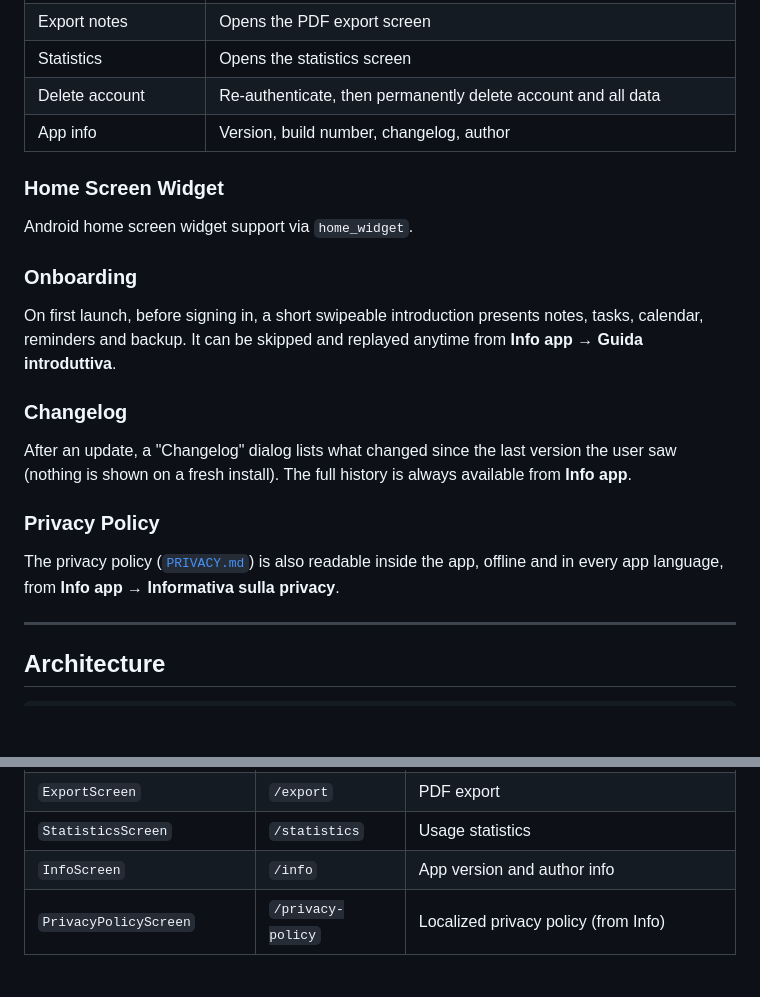
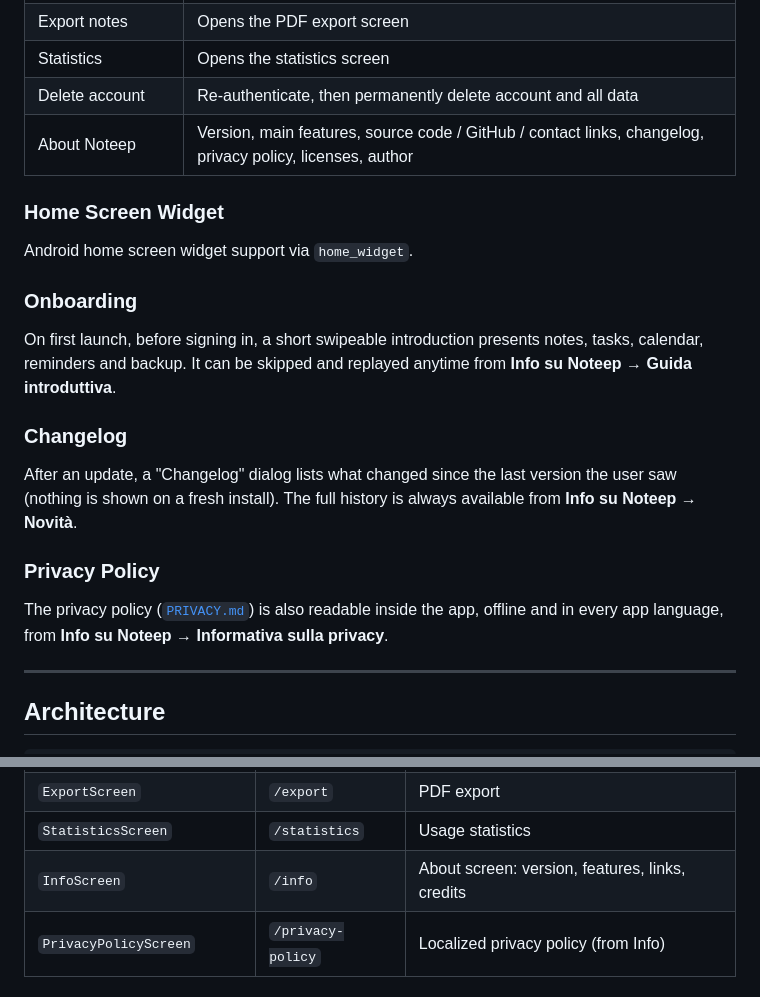
Before and after one commit to ndenicolais/Noteep, a Markdown page: README.md, 2 parts joined by grey strips. Rendered like a GitHub page; blank space fills up the shorter version.

Commit message:
docs: document the redesigned About Noteep screen

```diff
--- a/README.md
+++ b/README.md
@@ -119,19 +119,19 @@ Export notes to **PDF** format (rendered with the `pdf` / `printing` packages);
 | Export notes | Opens the PDF export screen |
 | Statistics | Opens the statistics screen |
 | Delete account | Re-authenticate, then permanently delete account and all data |
-| App info | Version, build number, changelog, author |
+| About Noteep | Version, main features, source code / GitHub / contact links, changelog, privacy policy, licenses, author |
 
 ### Home Screen Widget
 Android home screen widget support via `home_widget`.
 
 ### Onboarding
-On first launch, before signing in, a short swipeable introduction presents notes, tasks, calendar, reminders and backup. It can be skipped and replayed anytime from **Info app → Guida introduttiva**.
+On first launch, before signing in, a short swipeable introduction presents notes, tasks, calendar, reminders and backup. It can be skipped and replayed anytime from **Info su Noteep → Guida introduttiva**.
 
 ### Changelog
-After an update, a "Changelog" dialog lists what changed since the last version the user saw (nothing is shown on a fresh install). The full history is always available from **Info app**.
+After an update, a "Changelog" dialog lists what changed since the last version the user saw (nothing is shown on a fresh install). The full history is always available from **Info su Noteep → Novità**.
 
 ### Privacy Policy
-The privacy policy ([`PRIVACY.md`](PRIVACY.md)) is also readable inside the app, offline and in every app language, from **Info app → Informativa sulla privacy**.
+The privacy policy ([`PRIVACY.md`](PRIVACY.md)) is also readable inside the app, offline and in every app language, from **Info su Noteep → Informativa sulla privacy**.
 
 ---
 
@@ -353,7 +353,7 @@ Same timestamp fields as `NoteModel` and `TaskModel`, plus `startTime`, `endTime
 | `CalendarEventEditorScreen` | `/event` | Create or edit a calendar event |
 | `ExportScreen` | `/export` | PDF export |
 | `StatisticsScreen` | `/statistics` | Usage statistics |
-| `InfoScreen` | `/info` | App version and author info |
+| `InfoScreen` | `/info` | About screen: version, features, links, credits |
 | `PrivacyPolicyScreen` | `/privacy-policy` | Localized privacy policy (from Info) |
 
 ### Navigation
```
Also changed, not shown: DOCUMENTATION.md (+5 -4 lines).
